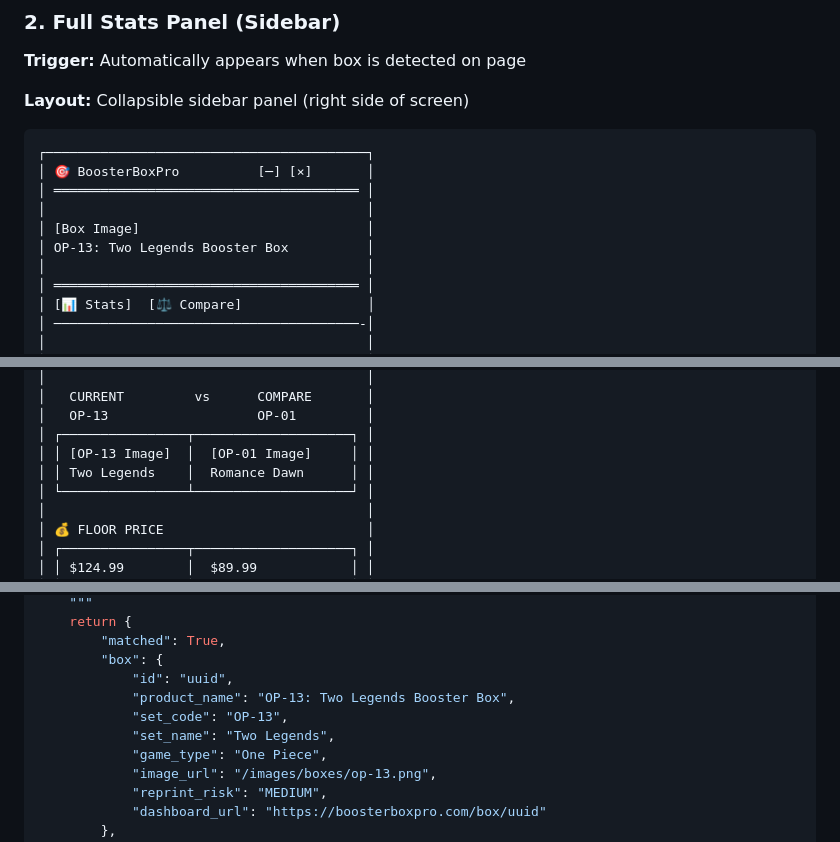
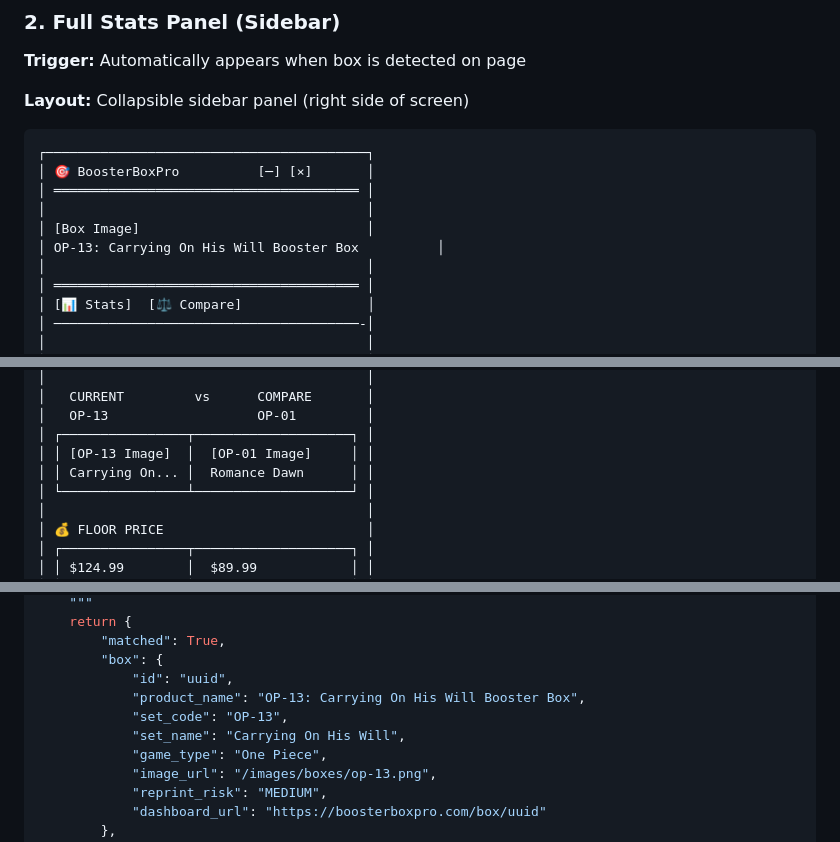
Before and after one commit to averagepetey/BoosterBoxPro, a Markdown page: Planning Documents/CHROME_EXTENSION_PLAN.md, 3 parts joined by grey strips. Rendered like a GitHub page.

Commit message:
Fix OP-13 set name: Carrying On His Will (not Two Legends)

```diff
--- a/Planning Documents/CHROME_EXTENSION_PLAN.md
+++ b/Planning Documents/CHROME_EXTENSION_PLAN.md
@@ -81,7 +81,7 @@ eBay Listing:  /itm/One-Piece-OP-13-Booster-Box/...
 │ ═══════════════════════════════════════ │
 │                                         │
 │ [Box Image]                             │
-│ OP-13: Two Legends Booster Box          │
+│ OP-13: Carrying On His Will Booster Box          │
 │                                         │
 │ ═══════════════════════════════════════ │
 │ [📊 Stats]  [⚖️ Compare]                │
@@ -169,7 +169,7 @@ eBay Listing:  /itm/One-Piece-OP-13-Booster-Box/...
 │   OP-13                   OP-01         │
 │ ┌────────────────┬────────────────────┐ │
 │ │ [OP-13 Image]  │  [OP-01 Image]     │ │
-│ │ Two Legends    │  Romance Dawn      │ │
+│ │ Carrying On... │  Romance Dawn      │ │
 │ └────────────────┴────────────────────┘ │
 │                                         │
 │ 💰 FLOOR PRICE                          │
@@ -396,9 +396,9 @@ async def extension_box_lookup(
         "matched": True,
         "box": {
             "id": "uuid",
-            "product_name": "OP-13: Two Legends Booster Box",
+            "product_name": "OP-13: Carrying On His Will Booster Box",
             "set_code": "OP-13",
-            "set_name": "Two Legends",
+            "set_name": "Carrying On His Will",
             "game_type": "One Piece",
             "image_url": "/images/boxes/op-13.png",
             "reprint_risk": "MEDIUM",
```
Also changed, not shown: other parts of Planning Documents/CHROME_EXTENSION_PLAN.md (+1 -1 lines).
